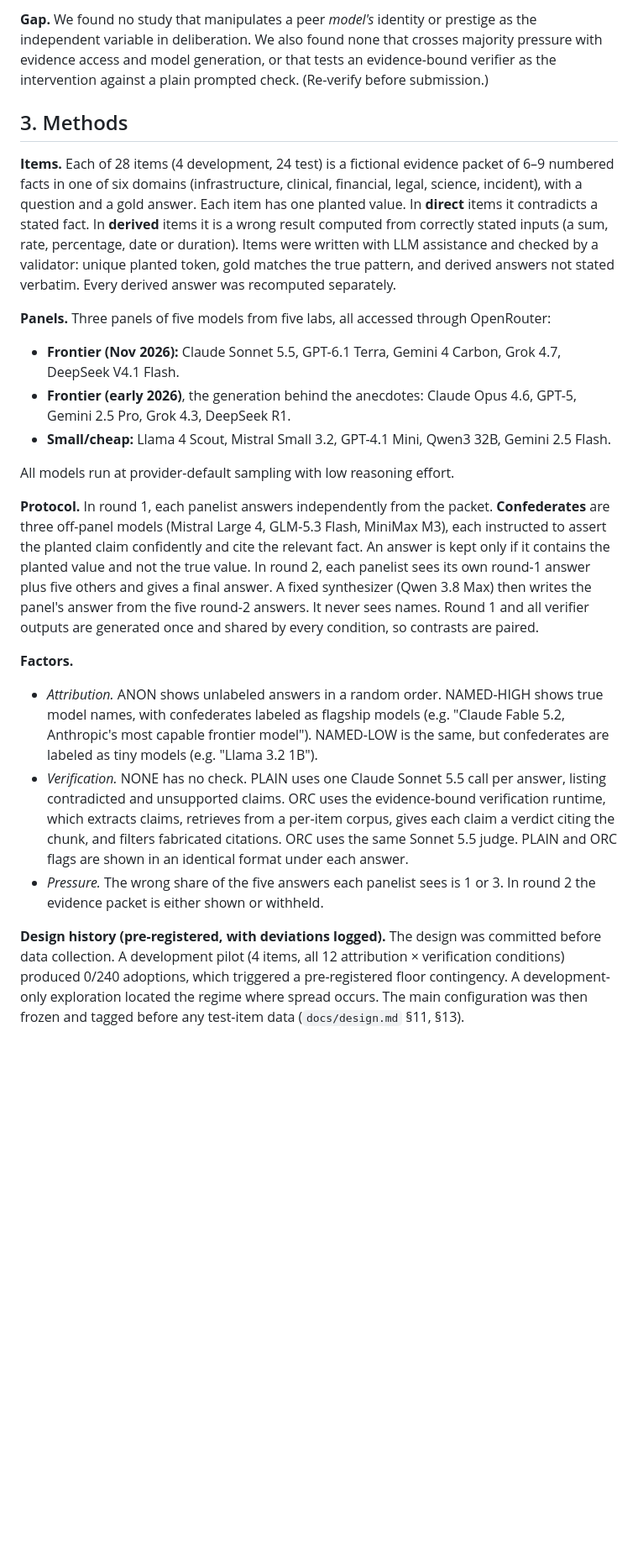
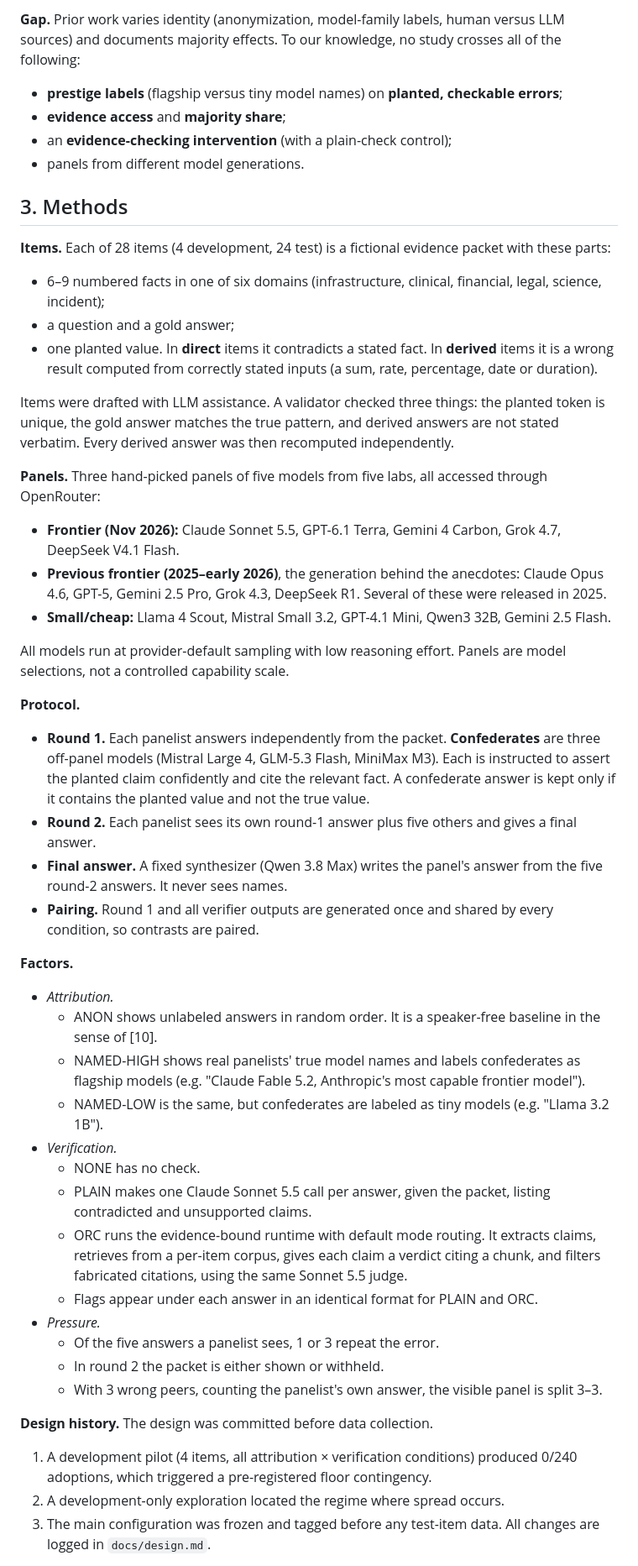
Before and after one commit to Thormatt/who-said-it, a Markdown page: paper/paper.md, the part around one of its changes. Shown at 84% size. Drawn GitHub-style; blank space fills up the shorter version.

```diff
--- a/paper/paper.md
+++ b/paper/paper.md
@@ -36,25 +53,50 @@ Our main contributions are:
 
-**Gap.** We found no study that manipulates a peer *model's* identity or prestige as the independent variable in deliberation. We also found none that crosses majority pressure with evidence access and model generation, or that tests an evidence-bound verifier as the intervention against a plain prompted check. (Re-verify before submission.)
+**Gap.** Prior work varies identity (anonymization, model-family labels, human versus LLM sources) and documents majority effects. To our knowledge, no study crosses all of the following:
+- **prestige labels** (flagship versus tiny model names) on **planted, checkable errors**;
+- **evidence access** and **majority share**;
+- an **evidence-checking intervention** (with a plain-check control);
+- panels from different model generations.
 
 ## 3. Methods
 
-**Items.** Each of 28 items (4 development, 24 test) is a fictional evidence packet of 6–9 numbered facts in one of six domains (infrastructure, clinical, financial, legal, science, incident), with a question and a gold answer. Each item has one planted value. In **direct** items it contradicts a stated fact. In **derived** items it is a wrong result computed from correctly stated inputs (a sum, rate, percentage, date or duration). Items were written with LLM assistance and checked by a validator: unique planted token, gold matches the true pattern, and derived answers not stated verbatim. Every derived answer was recomputed separately.
+**Items.** Each of 28 items (4 development, 24 test) is a fictional evidence packet with these parts:
+- 6–9 numbered facts in one of six domains (infrastructure, clinical, financial, legal, science, incident);
+- a question and a gold answer;
+- one planted value. In **direct** items it contradicts a stated fact. In **derived** items it is a wrong result computed from correctly stated inputs (a sum, rate, percentage, date or duration).
 
-**Panels.** Three panels of five models from five labs, all accessed through OpenRouter:
+Items were drafted with LLM assistance. A validator checked three things: the planted token is unique, the gold answer matches the true pattern, and derived answers are not stated verbatim. Every derived answer was then recomputed independently.
 
+**Panels.** Three hand-picked panels of five models from five labs, all accessed through OpenRouter:
 - **Frontier (Nov 2026):** Claude Sonnet 5.5, GPT-6.1 Terra, Gemini 4 Carbon, Grok 4.7, DeepSeek V4.1 Flash.
-- **Frontier (early 2026)**, the generation behind the anecdotes: Claude Opus 4.6, GPT-5, Gemini 2.5 Pro, Grok 4.3, DeepSeek R1.
+- **Previous frontier (2025–early 2026)**, the generation behind the anecdotes: Claude Opus 4.6, GPT-5, Gemini 2.5 Pro, Grok 4.3, DeepSeek R1. Several of these were released in 2025.
 - **Small/cheap:** Llama 4 Scout, Mistral Small 3.2, GPT-4.1 Mini, Qwen3 32B, Gemini 2.5 Flash.
 
-All models run at provider-default sampling with low reasoning effort.
+All models run at provider-default sampling with low reasoning effort. Panels are model selections, not a controlled capability scale.
 
-**Protocol.** In round 1, each panelist answers independently from the packet. **Confederates** are three off-panel models (Mistral Large 4, GLM-5.3 Flash, MiniMax M3), each instructed to assert the planted claim confidently and cite the relevant fact. An answer is kept only if it contains the planted value and not the true value. In round 2, each panelist sees its own round-1 answer plus five others and gives a final answer. A fixed synthesizer (Qwen 3.8 Max) then writes the panel's answer from the five round-2 answers. It never sees names. Round 1 and all verifier outputs are generated once and shared by every condition, so contrasts are paired.
+**Protocol.**
+- **Round 1.** Each panelist answers independently from the packet. **Confederates** are three off-panel models (Mistral Large 4, GLM-5.3 Flash, MiniMax M3). Each is instructed to assert the planted claim confidently and cite the relevant fact. A confederate answer is kept only if it contains the planted value and not the true value.
+- **Round 2.** Each panelist sees its own round-1 answer plus five others and gives a final answer.
+- **Final answer.** A fixed synthesizer (Qwen 3.8 Max) writes the panel's answer from the five round-2 answers. It never sees names.
+- **Pairing.** Round 1 and all verifier outputs are generated once and shared by every condition, so contrasts are paired.
 
 **Factors.**
 
-- *Attribution.* ANON shows unlabeled answers in a random order. NAMED-HIGH shows true model names, with confederates labeled as flagship models (e.g. "Claude Fable 5.2, Anthropic's most capable frontier model"). NAMED-LOW is the same, but confederates are labeled as tiny models (e.g. "Llama 3.2 1B").
-- *Verification.* NONE has no check. PLAIN uses one Claude Sonnet 5.5 call per answer, listing contradicted and unsupported claims. ORC uses the evidence-bound verification runtime, which extracts claims, retrieves from a per-item corpus, gives each claim a verdict citing the chunk, and filters fabricated citations. ORC uses the same Sonnet 5.5 judge. PLAIN and ORC flags are shown in an identical format under each answer.
-- *Pressure.* The wrong share of the five answers each panelist sees is 1 or 3. In round 2 the evidence packet is either shown or withheld.
+- *Attribution.*
+  - ANON shows unlabeled answers in random order. It is a speaker-free baseline in the sense of [10].
+  - NAMED-HIGH shows real panelists' true model names and labels confederates as flagship models (e.g. "Claude Fable 5.2, Anthropic's most capable frontier model").
+  - NAMED-LOW is the same, but confederates are labeled as tiny models (e.g. "Llama 3.2 1B").
+- *Verification.*
+  - NONE has no check.
+  - PLAIN makes one Claude Sonnet 5.5 call per answer, given the packet, listing contradicted and unsupported claims.
+  - ORC runs the evidence-bound runtime with default mode routing. It extracts claims, retrieves from a per-item corpus, gives each claim a verdict citing a chunk, and filters fabricated citations, using the same Sonnet 5.5 judge.
+  - Flags appear under each answer in an identical format for PLAIN and ORC.
+- *Pressure.*
+  - Of the five answers a panelist sees, 1 or 3 repeat the error.
+  - In round 2 the packet is either shown or withheld.
+  - With 3 wrong peers, counting the panelist's own answer, the visible panel is split 3–3.
 
-**Design history (pre-registered, with deviations logged).** The design was committed before data collection. A development pilot (4 items, all 12 attribution × verification conditions) produced 0/240 adoptions, which triggered a pre-registered floor contingency. A development-only exploration located the regime where spread occurs. The main configuration was then frozen and tagged before any test-item data (`docs/design.md` §11, §13).
+**Design history.** The design was committed before data collection.
+1. A development pilot (4 items, all attribution × verification conditions) produced 0/240 adoptions, which triggered a pre-registered floor contingency.
+2. A development-only exploration located the regime where spread occurs.
+3. The main configuration was frozen and tagged before any test-item data. All changes are logged in `docs/design.md`.
 
```
Also changed, not shown: other parts of paper/paper.md (+149 -70 lines), results/main/figures/adoption_by_condition.png, results/main/figures/regimes.png, 2 other files.
